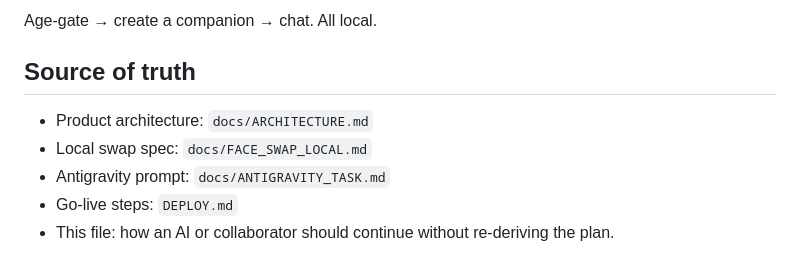
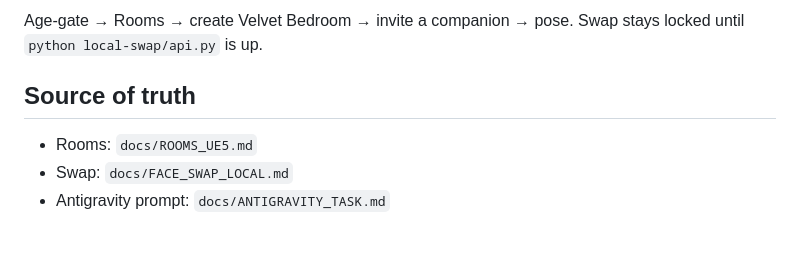
Before and after one commit to joeholloway445-maker/FuckLike, a Markdown page: AGENTS.md, the part around one of its changes. GitHub-like rendering.

````diff
--- a/AGENTS.md
+++ b/AGENTS.md
@@ -134,11 +100,9 @@ python3 -m http.server 8080
 ```
 
-Age-gate → create a companion → chat. All local.
+Age-gate → Rooms → create Velvet Bedroom → invite a companion → pose. Swap stays locked until `python local-swap/api.py` is up.
 
 ## Source of truth
 
-- Product architecture: `docs/ARCHITECTURE.md`
-- Local swap spec: `docs/FACE_SWAP_LOCAL.md`
+- Rooms: `docs/ROOMS_UE5.md`
+- Swap: `docs/FACE_SWAP_LOCAL.md`
 - Antigravity prompt: `docs/ANTIGRAVITY_TASK.md`
-- Go-live steps: `DEPLOY.md`
-- This file: how an AI or collaborator should continue without re-deriving the plan.
````
Also changed, not shown: other parts of AGENTS.md (+59 -93 lines).
